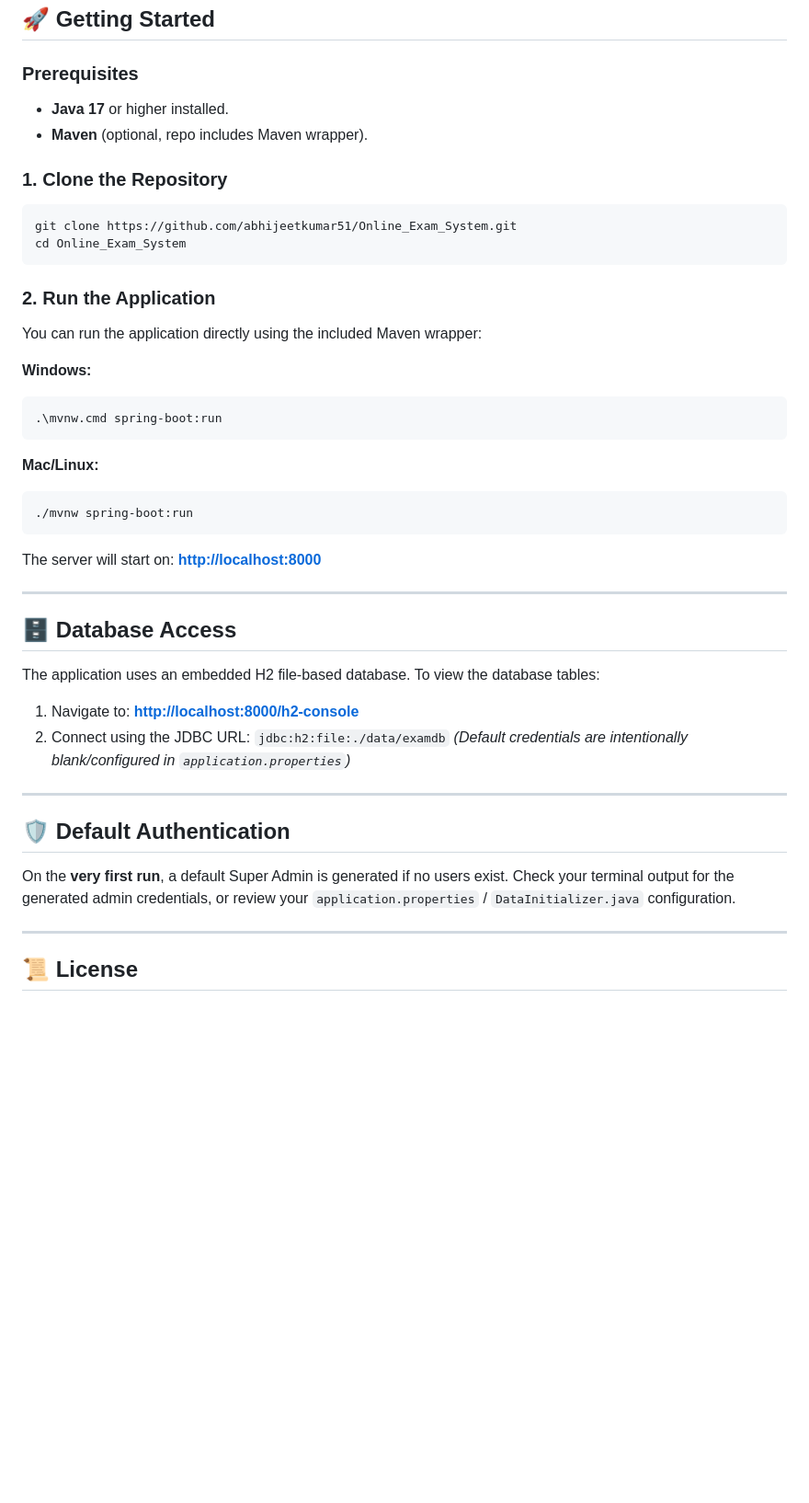
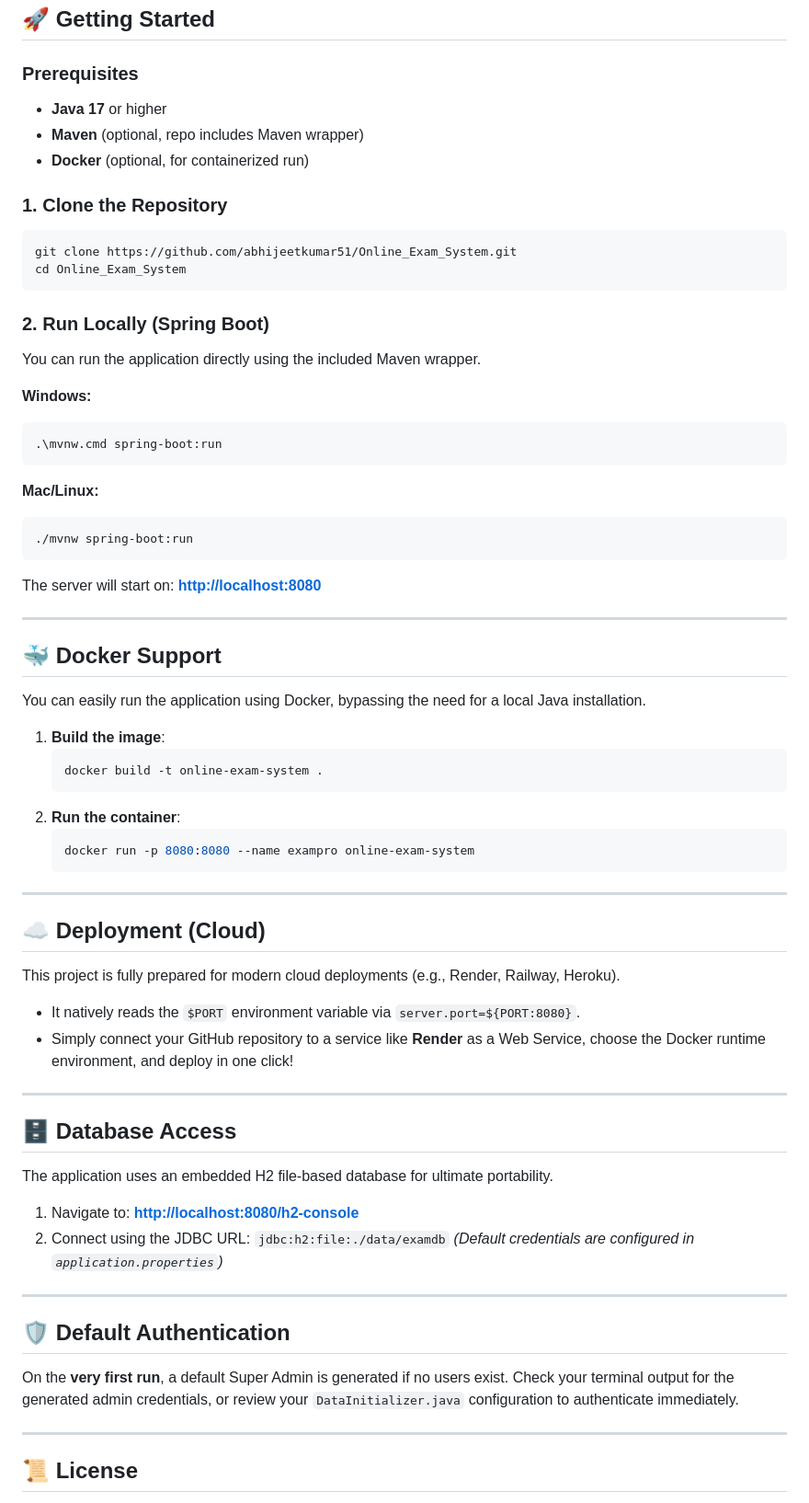
Before and after one commit to abhijeetkumar51/Online_Exam_System, a Markdown page: README.md, the part around one of its changes. Shown at 92% size. Rendered like a GitHub page; blank space fills up the shorter version.

````diff
--- a/README.md
+++ b/README.md
@@ -60,8 +68,9 @@ This project features a fully modernized **Glassmorphism Dark-Mode UI** across a
 ## 🚀 Getting Started
 
 ### Prerequisites
-- **Java 17** or higher installed.
-- **Maven** (optional, repo includes Maven wrapper).
+- **Java 17** or higher
+- **Maven** (optional, repo includes Maven wrapper)
+- **Docker** (optional, for containerized run)
 
 ### 1. Clone the Repository
 ```bash
@@ -69,8 +78,8 @@ git clone https://github.com/abhijeetkumar51/Online_Exam_System.git
 cd Online_Exam_System
 ```
 
-### 2. Run the Application
-You can run the application directly using the included Maven wrapper:
+### 2. Run Locally (Spring Boot)
+You can run the application directly using the included Maven wrapper.
 
 **Windows:**
 ```powershell
@@ -80,24 +89,46 @@ You can run the application directly using the included Maven wrapper:
 ```bash
 ./mvnw spring-boot:run
 ```
+The server will start on: **[http://localhost:8080](http://localhost:8080)**
 
-The server will start on: **[http://localhost:8000](http://localhost:8000)**
+---
+
+## 🐳 Docker Support
+
+You can easily run the application using Docker, bypassing the need for a local Java installation.
+
+1. **Build the image**:
+   ```bash
+   docker build -t online-exam-system .
+   ```
+2. **Run the container**:
+   ```bash
+   docker run -p 8080:8080 --name exampro online-exam-system
+   ```
+
+---
+
+## ☁️ Deployment (Cloud)
+
+This project is fully prepared for modern cloud deployments (e.g., Render, Railway, Heroku).
+- It natively reads the `$PORT` environment variable via `server.port=${PORT:8080}`.
+- Simply connect your GitHub repository to a service like **Render** as a Web Service, choose the Docker runtime environment, and deploy in one click!
 
 ---
 
 ## 🗄️ Database Access
 
-The application uses an embedded H2 file-based database. To view the database tables:
-1. Navigate to: **[http://localhost:8000/h2-console](http://localhost:8000/h2-console)**
+The application uses an embedded H2 file-based database for ultimate portability.
+1. Navigate to: **[http://localhost:8080/h2-console](http://localhost:8080/h2-console)**
 2. Connect using the JDBC URL: `jdbc:h2:file:./data/examdb`
-*(Default credentials are intentionally blank/configured in `application.properties`)*
+*(Default credentials are configured in `application.properties`)*
 
 ---
 
 ## 🛡️ Default Authentication
 
 On the **very first run**, a default Super Admin is generated if no users exist.
-Check your terminal output for the generated admin credentials, or review your `application.properties` / `DataInitializer.java` configuration.
+Check your terminal output for the generated admin credentials, or review your `DataInitializer.java` configuration to authenticate immediately.
 
 ---
 
````
Also changed, not shown: other parts of README.md (+37 -29 lines).
